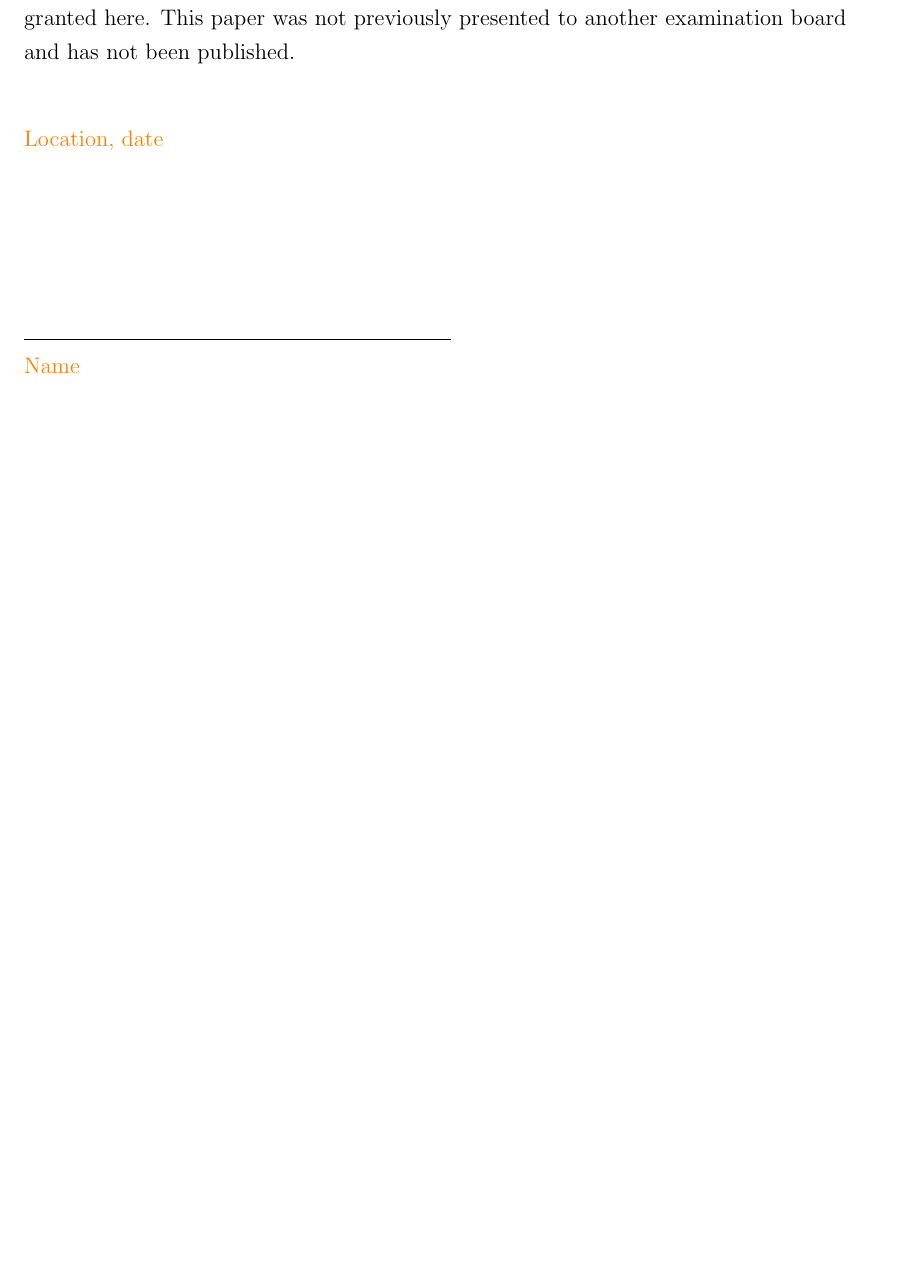
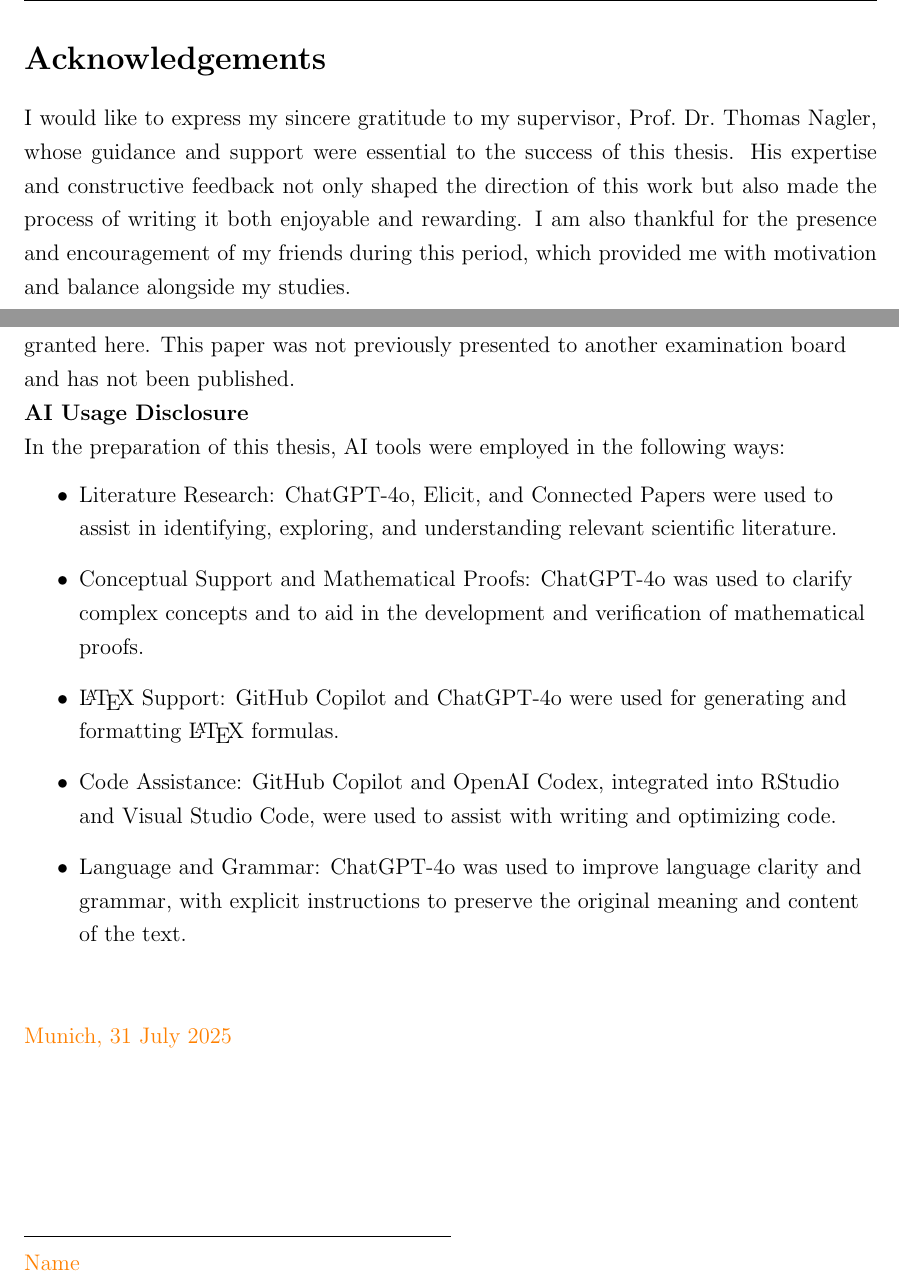
Before and after one commit to juliet-fleischer/fANOVA_decomposition, a LaTeX thesis (thesis.tex): part of page 55 of 55 before the commit and two parts of pages 3 and 57 of 57 after it, the two joined at a grey line, cut at the place of the change, the shorter picture padded with empty space. Compiled offline with pdfLaTeX.

Commit message:
added acknowledgement, AI use

```diff
--- a/thesis.tex
+++ b/thesis.tex
@@ -4,7 +4,7 @@
 \usepackage[]{color}
 \usepackage{alltt}
 
-\newcommand{\mytitle}{Functional ANOVA Decomposition for Model Interpretability}
+\newcommand{\mytitle}{Functional ANOVA Decomposition}
 \newcommand{\myname}{Juliet Fleischer}
 \newcommand{\mysupervisor}{Prof. Dr. Thomas Nagler}
 
@@ -118,3 +118,11 @@ We begin by introducing the classical fANOVA, which assumes independent inputs,
 \end{abstract}
 
 \newpage
+
+% Acknowledgements
+\section*{Acknowledgements}
+
+I would like to express my sincere gratitude to my supervisor, Prof.\ Dr.\ Thomas Nagler, whose guidance and support were essential to the success of this thesis.
+His expertise and constructive feedback not only shaped the direction of this work but also made the process of writing it both enjoyable and rewarding.
+I am also thankful for the presence and encouragement of my friends during this period, which provided me with motivation and balance alongside my studies.
+\newpage
@@ -215,9 +224,19 @@ examination, to enable comparison with future Theses submitted. Further rights
 of reproduction and usage, however, are not granted here. This paper was not
 previously presented to another examination board and has not been published.
 \\
+\textbf{AI Usage Disclosure}\\
+In the preparation of this thesis, AI tools were employed in the following ways:
+\begin{itemize}
+    \item Literature Research: ChatGPT-4o, Elicit, and Connected Papers were used to assist in identifying, exploring, and understanding relevant scientific literature.
+    \item Conceptual Support and Mathematical Proofs: ChatGPT-4o was used to clarify complex concepts and to aid in the development and verification of mathematical proofs.
+    \item \LaTeX{} Support: GitHub Copilot and ChatGPT-4o were used for generating and formatting \LaTeX{} formulas.
+    \item Code Assistance: GitHub Copilot and OpenAI Codex, integrated into RStudio and Visual Studio Code, were used to assist with writing and optimizing code.
+    \item Language and Grammar: ChatGPT-4o was used to improve language clarity and grammar, with explicit instructions to preserve the original meaning and content of the text.
+\end{itemize}
+
 
 \vspace{1cm}
-\textcolor{orange}{Location, date} \\
+\textcolor{orange}{Munich, 31 July 2025} \\
 
 \vspace{3cm}
 
```
Also changed, not shown: thesis.pdf, thesis.tex (29 more changed lines), 10 other files.
